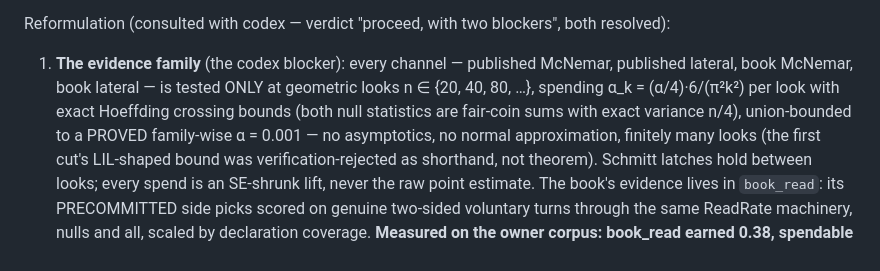
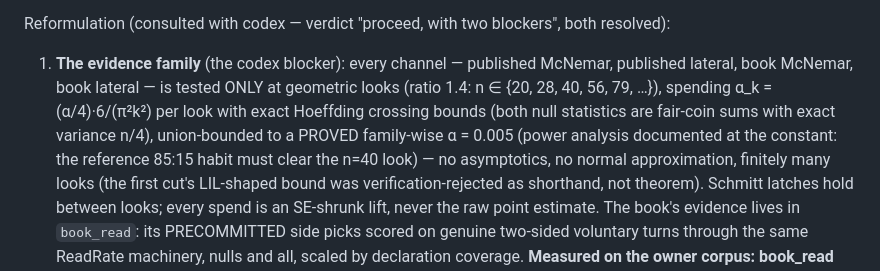
Before and after one commit to robertelee78/worm, a Markdown page: docs/adrs/020-the-turn-book.md, the part around the change. Rendered like a GitHub page.

```diff
--- a/docs/adrs/020-the-turn-book.md
+++ b/docs/adrs/020-the-turn-book.md
@@ -252,10 +252,10 @@ blockers", both resolved):
 
 1. **The evidence family** (the codex blocker): every channel —
    published McNemar, published lateral, book McNemar, book lateral —
-   is tested ONLY at geometric looks n ∈ {20, 40, 80, …}, spending
+   is tested ONLY at geometric looks (ratio 1.4: n ∈ {20, 28, 40, 56, 79, …}), spending
    α_k = (α/4)·6/(π²k²) per look with exact Hoeffding crossing bounds
    (both null statistics are fair-coin sums with exact variance n/4),
-   union-bounded to a PROVED family-wise α = 0.001 — no asymptotics,
+   union-bounded to a PROVED family-wise α = 0.005 (power analysis documented at the constant: the reference 85:15 habit must clear the n=40 look) — no asymptotics,
    no normal approximation, finitely many looks (the first cut's
    LIL-shaped bound was verification-rejected as shorthand, not
    theorem). Schmitt latches hold between looks; every spend is an
```
Also changed, not shown: docs/adrs/021-the-learning-program.md (+84 -2 lines).
